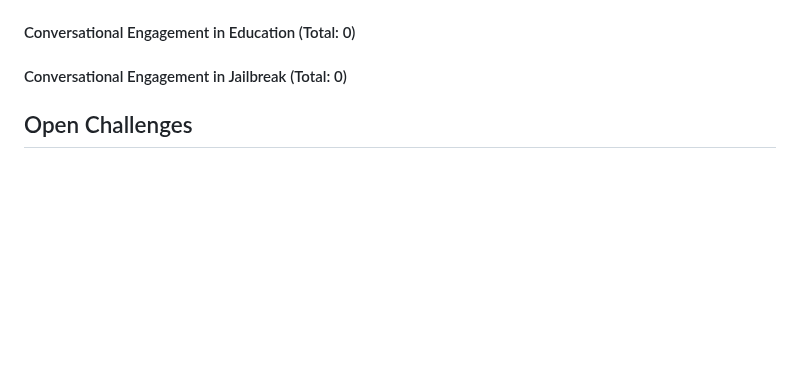
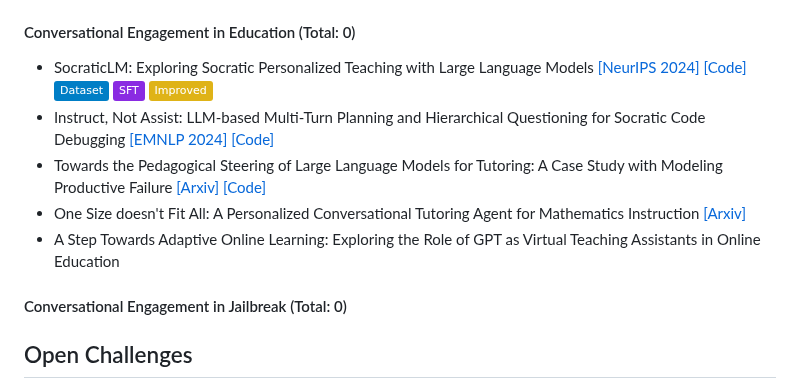
Before and after one commit to yubol-bobo/Awesome-Multi-Turn-LLMs, a Markdown page: README.md, the part around the change. GitHub-like rendering; badges without logos; blank space fills up the shorter version.

```diff
--- a/README.md
+++ b/README.md
@@ -142,6 +142,11 @@ A curated list of **Papers**, **Datasets** and **Code Repositories** for ***Mult
 
 
 #### Conversational Engagement in Education (Total: 0)
+- SocraticLM: Exploring Socratic Personalized Teaching with Large Language Models [[NeurIPS 2024]](https://openreview.net/pdf?id=qkoZgJhxsA) [[Code]](https://github.com/Ljyustc/SocraticLM) ![](https://img.shields.io/badge/Dataset-blue) ![](https://img.shields.io/badge/SFT-blueviolet) ![](https://img.shields.io/badge/Improved-yellow)
+- Instruct, Not Assist: LLM-based Multi-Turn Planning and Hierarchical Questioning for Socratic Code Debugging  [[EMNLP 2024]](https://aclanthology.org/2024.findings-emnlp.553.pdf)  [[Code]](https://github.com/agarwalishika/TreeInstruct)
+- Towards the Pedagogical Steering of Large Language Models for Tutoring: A Case Study with Modeling Productive Failure [[Arxiv]](https://arxiv.org/abs/2410.03781)  [[Code]](https://github.com/RomainPuech/StratL-Pedagogical-Steering-of-LLMs-for-Tutoring)
+- One Size doesn't Fit All: A Personalized Conversational Tutoring Agent for Mathematics Instruction [[Arxiv]](https://arxiv.org/abs/2502.12633)
+- A Step Towards Adaptive Online Learning: Exploring the Role of GPT as Virtual Teaching Assistants in Online Education
 
 #### Conversational Engagement in Jailbreak (Total: 0)
 
```
